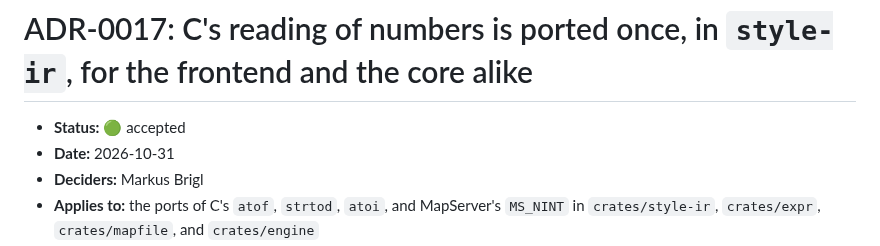
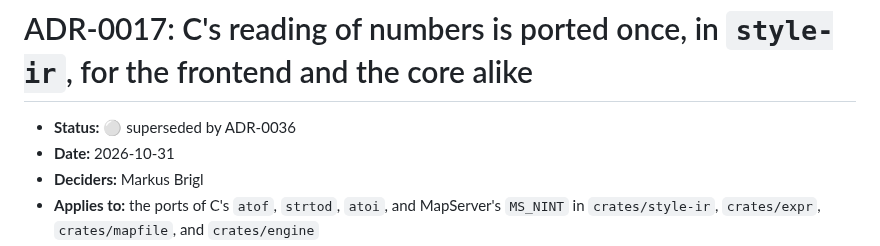
Before and after one commit to hivevm/forager, a Markdown page: docs/adr/0017-c-numbers-in-style-ir.md, the part around the change. Drawn GitHub-style.

```diff
--- a/docs/adr/0017-c-numbers-in-style-ir.md
+++ b/docs/adr/0017-c-numbers-in-style-ir.md
@@ -1,6 +1,6 @@
 # ADR-0017: C's reading of numbers is ported once, in `style-ir`, for the frontend and the core alike
 
-- **Status:** 🟢 accepted
+- **Status:** ⚪ superseded by ADR-0036
 - **Date:** 2026-10-31
 - **Deciders:** Markus Brigl
 - **Applies to:** the ports of C's `atof`, `strtod`, `atoi`, and MapServer's `MS_NINT` in `crates/style-ir`, `crates/expr`, `crates/mapfile`, and `crates/engine`
```
Also changed, not shown: docs/adr/0036-c-ports-in-style-ir.md (+1 -1 lines), docs/adr/README.md (+2 -2 lines).
